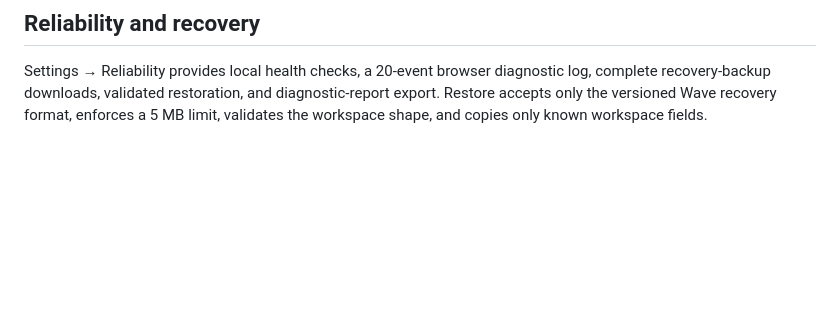
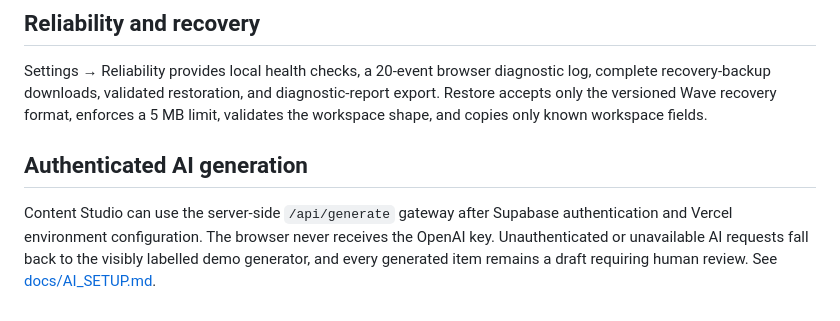
Before and after one commit to Andallyn/Wave, a Markdown page: README.md, the part around the change. GitHub-like rendering; blank space fills up the shorter version.

Commit message:
Document authenticated AI generation

```diff
--- a/README.md
+++ b/README.md
@@ -110,3 +110,7 @@ See [docs/CLOUD_SETUP.md](docs/CLOUD_SETUP.md) for setup instructions and [supab
 ## Reliability and recovery
 
 Settings → Reliability provides local health checks, a 20-event browser diagnostic log, complete recovery-backup downloads, validated restoration, and diagnostic-report export. Restore accepts only the versioned Wave recovery format, enforces a 5 MB limit, validates the workspace shape, and copies only known workspace fields.
+
+## Authenticated AI generation
+
+Content Studio can use the server-side `/api/generate` gateway after Supabase authentication and Vercel environment configuration. The browser never receives the OpenAI key. Unauthenticated or unavailable AI requests fall back to the visibly labelled demo generator, and every generated item remains a draft requiring human review. See [docs/AI_SETUP.md](docs/AI_SETUP.md).
```
